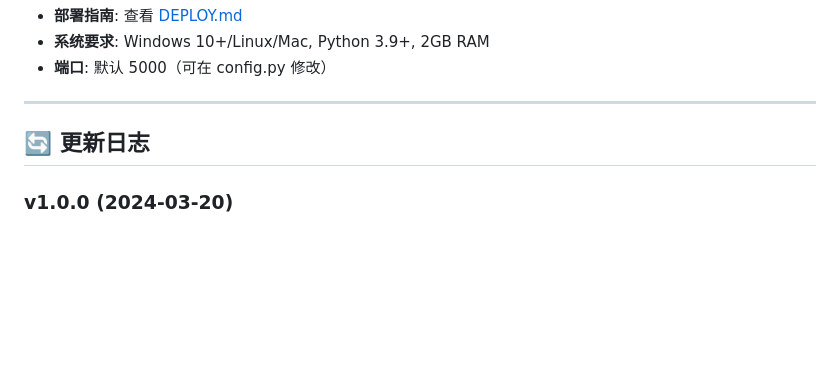
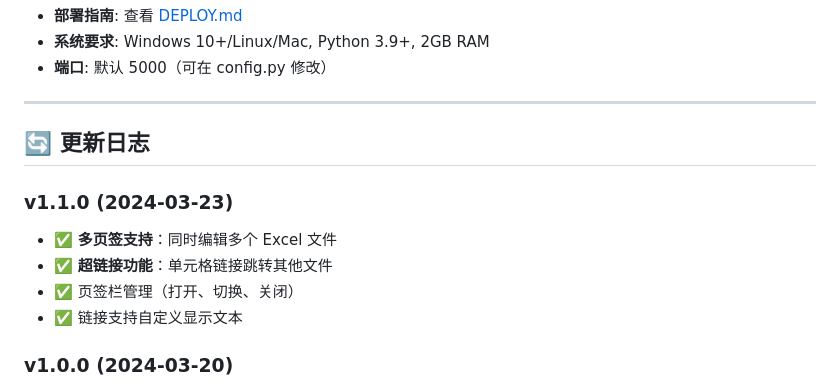
Before and after one commit to bilipoi/lanExcelWebTool, a Markdown page: README.md, the part around one of its changes. Drawn GitHub-style; blank space fills up the shorter version.

```diff
--- a/README.md
+++ b/README.md
@@ -131,6 +160,12 @@ lan_excel_editor/
 
 ## 🔄 更新日志
 
+### v1.1.0 (2024-03-23)
+- ✅ **多页签支持**：同时编辑多个 Excel 文件
+- ✅ **超链接功能**：单元格链接跳转其他文件
+- ✅ 页签栏管理（打开、切换、关闭）
+- ✅ 链接支持自定义显示文本
+
 ### v1.0.0 (2024-03-20)
 - ✅ 首次发布稳定版
 - ✅ 本地样式编辑（粗体、颜色、对齐等）
```
Also changed, not shown: other parts of README.md (+32 -3 lines), DEPLOY.md (+49 -0 lines).
